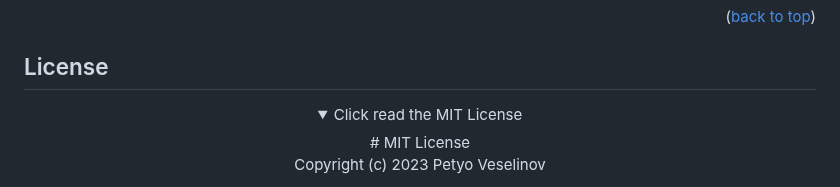
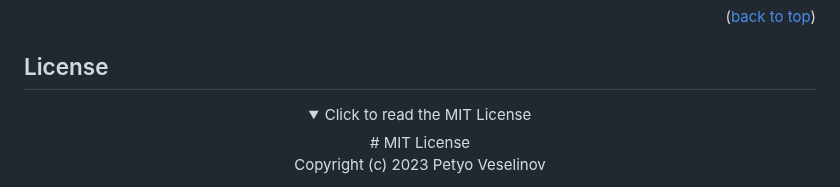
Before and after one commit to Borovaneca/CarWash, a Markdown page: README.md, the part around the change. Rendered like a GitHub page; folded sections open.

```diff
--- a/README.md
+++ b/README.md
@@ -238,7 +238,7 @@ POST http://localhost:8080/api/owner/users/ban/4
 
 ## License
 <center><details>
-<summary>Click read the MIT License</summary>
+<summary>Click to read the MIT License</summary>
 
 <div style="overflow-x: auto; max-height: 300px;">
 
```
